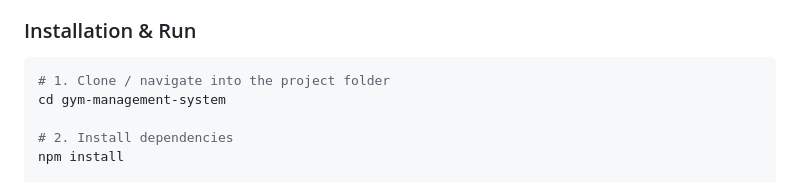
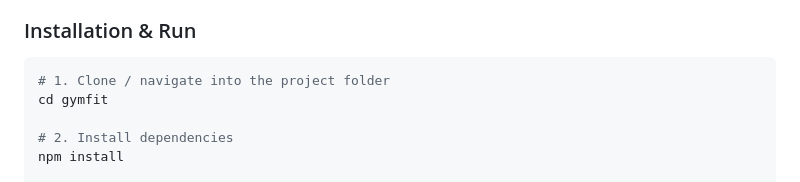
Before and after one commit to mzain-there/GymFit, a Markdown page: README.md, the part around the change. GitHub-like rendering.

Commit message:
Update project folder name in README

````diff
--- a/README.md
+++ b/README.md
@@ -13,7 +13,7 @@ A **full-stack Gym Management System** built with **Node.js + Express** backend
 
 ```bash
 # 1. Clone / navigate into the project folder
-cd gym-management-system
+cd gymfit
 
 # 2. Install dependencies
 npm install
````
